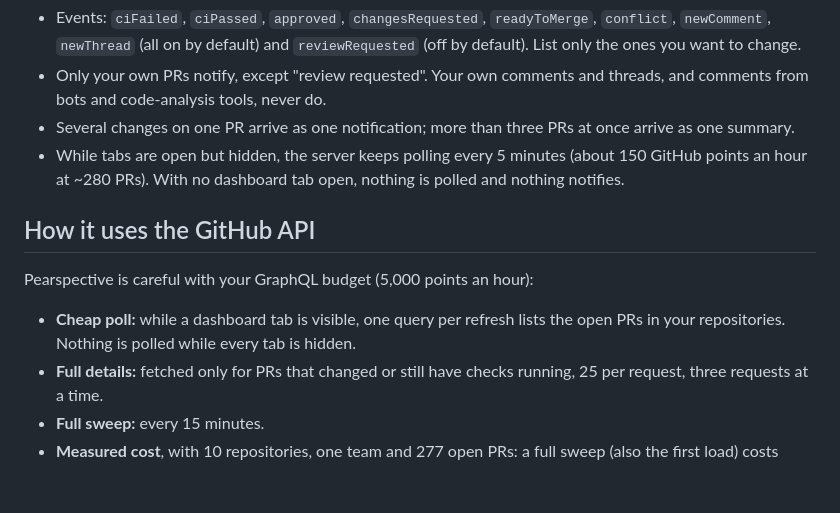
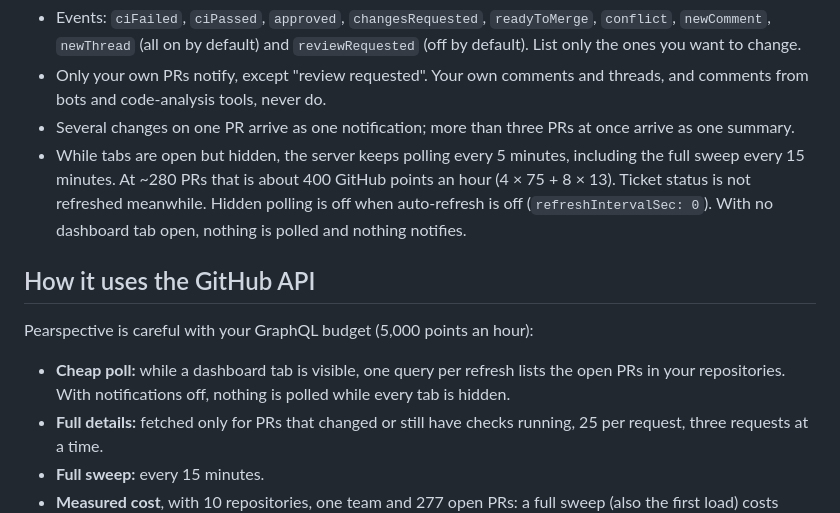
Before and after one commit to BitfinityAB/pearspective, a Markdown page: README.md, the part around the change. GitHub-like rendering; blank space fills up the shorter version.

Commit message:
Claim batches in hidden tabs only when they can notify; fix README, comments and mockup toast

```diff
--- a/README.md
+++ b/README.md
@@ -126,13 +126,13 @@ Turn them on in the settings panel (or add a `notifications` block to `config.js
 - Events: `ciFailed`, `ciPassed`, `approved`, `changesRequested`, `readyToMerge`, `conflict`, `newComment`, `newThread` (all on by default) and `reviewRequested` (off by default). List only the ones you want to change.
 - Only your own PRs notify, except "review requested". Your own comments and threads, and comments from bots and code-analysis tools, never do.
 - Several changes on one PR arrive as one notification; more than three PRs at once arrive as one summary.
-- While tabs are open but hidden, the server keeps polling every 5 minutes (about 150 GitHub points an hour at ~280 PRs). With no dashboard tab open, nothing is polled and nothing notifies.
+- While tabs are open but hidden, the server keeps polling every 5 minutes, including the full sweep every 15 minutes. At ~280 PRs that is about 400 GitHub points an hour (4 × 75 + 8 × 13). Ticket status is not refreshed meanwhile. Hidden polling is off when auto-refresh is off (`refreshIntervalSec: 0`). With no dashboard tab open, nothing is polled and nothing notifies.
 
 ## How it uses the GitHub API
 
 Pearspective is careful with your GraphQL budget (5,000 points an hour):
 
-- **Cheap poll:** while a dashboard tab is visible, one query per refresh lists the open PRs in your repositories. Nothing is polled while every tab is hidden.
+- **Cheap poll:** while a dashboard tab is visible, one query per refresh lists the open PRs in your repositories. With notifications off, nothing is polled while every tab is hidden.
 - **Full details:** fetched only for PRs that changed or still have checks running, 25 per request, three requests at a time.
 - **Full sweep:** every 15 minutes.
 - **Measured cost**, with 10 repositories, one team and 277 open PRs: a full sweep (also the first load) costs about 75 points and an ordinary refresh about 13. At the default 3-minute interval that is roughly 500 points an hour. It grows with the number of open PRs and with how many have checks running. Under 500 remaining points, a banner appears and refreshes slow down.
```
Also changed, not shown: docs/assets/screenshot.png, 3 other files.
